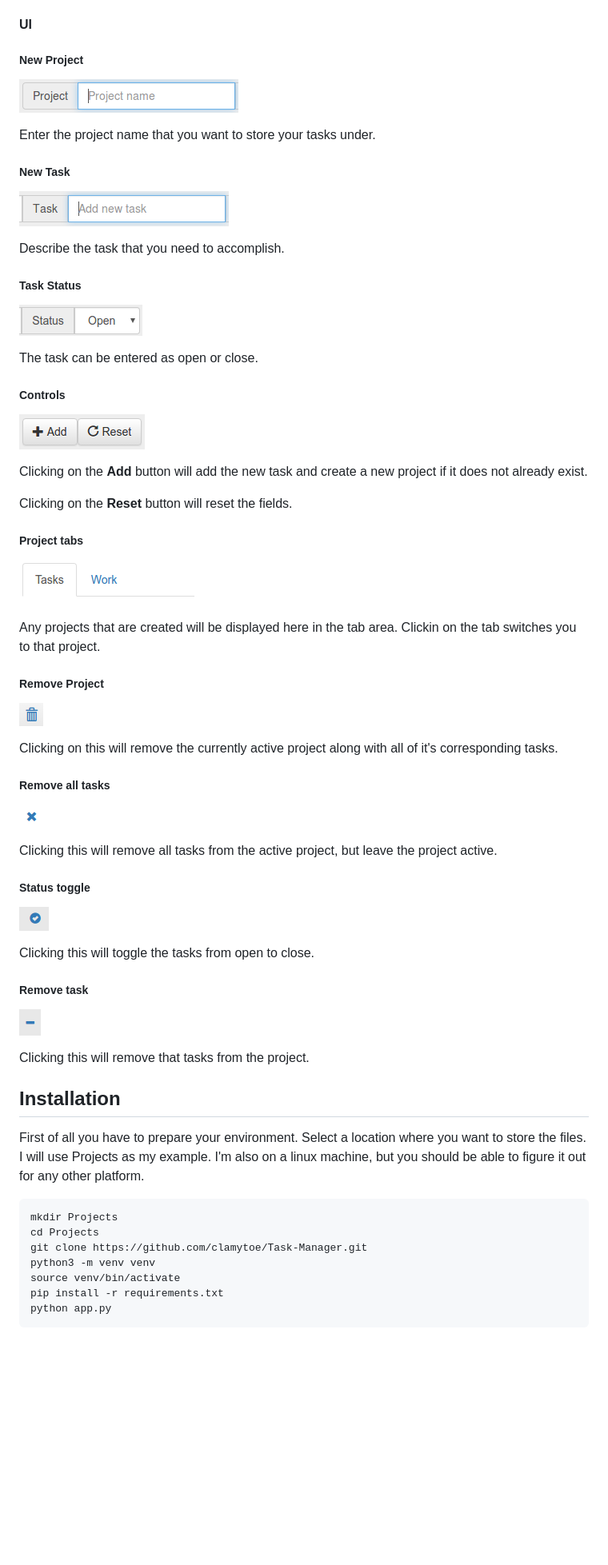
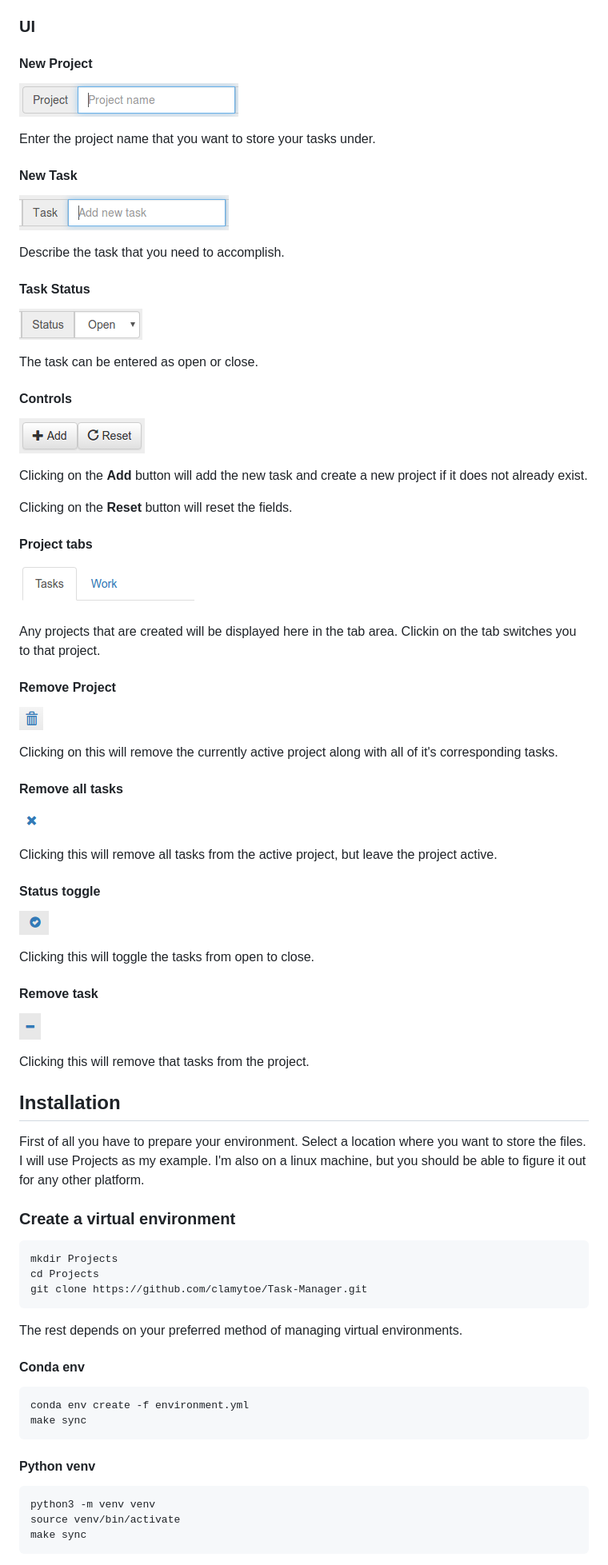
Before and after one commit to clamytoe/Task-Manager, a Markdown page: README.md, the part around one of its changes. Shown at 80% size. GitHub-like rendering; blank space fills up the shorter version.

```diff
--- a/README.md
+++ b/README.md
@@ -25,71 +26,85 @@
 * [Interface](#interface)
 * [REST API](REST_README.md)
 
-#### UI
+### UI
 
-##### New Project
+#### New Project
+
 ![New Project](img/project.png)
 
-Enter the project name that you want to store your tasks
-under.
+Enter the project name that you want to store your tasks under.
 
-##### New Task
+#### New Task
+
 ![New Task](img/task.png)
 
 Describe the task that you need to accomplish.
 
-##### Task Status
+#### Task Status
+
 ![Task Status](img/status.png)
 
 The task can be entered as open or close.
 
-##### Controls
+#### Controls
+
 ![Controls](img/controls.png)
 
-Clicking on the **Add** button will add the new task and create
-a new project if it does not already exist.
+Clicking on the **Add** button will add the new task and create a new project if it does not already exist.
 
 Clicking on the **Reset** button will reset the fields.
 
-##### Project tabs
+#### Project tabs
+
 ![Project Tabs](img/tabs.png)
 
-Any projects that are created will be displayed here in the
-tab area. Clickin on the tab switches you to that project.
+Any projects that are created will be displayed here in the tab area.
+Clickin on the tab switches you to that project.
 
-##### Remove Project
+#### Remove Project
+
 ![Remove Project](img/remove_project.png)
 
-Clicking on this will remove the currently active project
-along with all of it's corresponding tasks.
+Clicking on this will remove the currently active project along with all of it's corresponding tasks.
 
-##### Remove all tasks
+#### Remove all tasks
+
 ![Remove Tasks](img/remove_all_tasks.png)
 
-Clicking this will remove all tasks from the active project,
-but leave the project active.
+Clicking this will remove all tasks from the active project, but leave the project active.
 
-##### Status toggle
+#### Status toggle
+
 ![Status Toggle](img/status_toggle.png)
 
 Clicking this will toggle the tasks from open to close.
 
-##### Remove task
+#### Remove task
+
 ![Remove Task](img/remove_task.png)
 
 Clicking this will remove that tasks from the project.
 
 ## Installation
-First of all you have to prepare your environment. Select
-a location where you want to store the files. I will use
-Projects as my example. I'm also on a linux machine, but
-you should be able to figure it out for any other platform.
+
+First of all you have to prepare your environment. Select a location where you want to store the files. I will use Projects as my example. I'm also on a linux machine, but you should be able to figure it out for any other platform.
+
+### Create a virtual environment
 
     mkdir Projects
     cd Projects
     git clone https://github.com/clamytoe/Task-Manager.git
+
+The rest depends on your preferred method of managing virtual environments.
+
+#### Conda env
+
+    conda env create -f environment.yml
+    make sync
+
+#### Python venv
+
     python3 -m venv venv
     source venv/bin/activate
-    pip install -r requirements.txt
-    python app.py
+    make sync
 
```
Also changed, not shown: other parts of README.md (+39 -6 lines), img/ui-sample-1.png.
